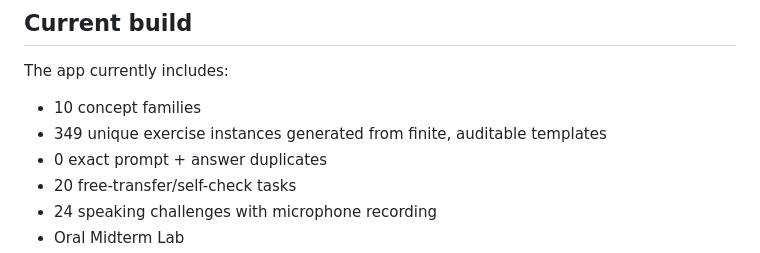
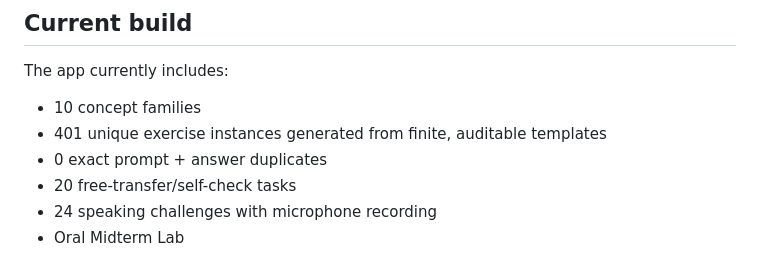
Before and after one commit to mverapol-netizen/vri5000-english-lab, a Markdown page: README.md, the part around the change. Drawn GitHub-style.

Commit message:
Update corpus count to 401 unique exercises

```diff
--- a/README.md
+++ b/README.md
@@ -9,7 +9,7 @@ The repository is now the live development source for the app. The design is del
 The app currently includes:
 
 - 10 concept families
-- 349 unique exercise instances generated from finite, auditable templates
+- 401 unique exercise instances generated from finite, auditable templates
 - 0 exact prompt + answer duplicates
 - 20 free-transfer/self-check tasks
 - 24 speaking challenges with microphone recording
```
